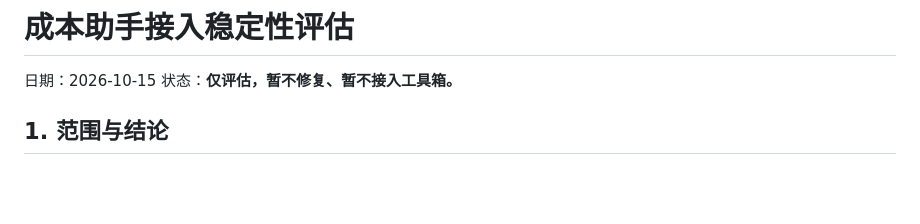
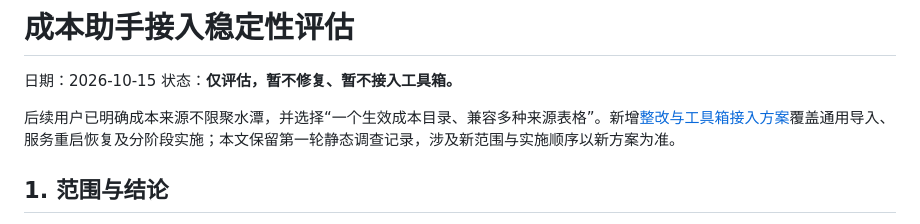
Before and after one commit to Liu771324/TikTokTOP200-LIU-, a Markdown page: docs/TOOLBOX_COST_INTEGRATION_ASSESSMENT.md, the part around the change. Rendered like a GitHub page; blank space fills up the shorter version.

```diff
--- a/docs/TOOLBOX_COST_INTEGRATION_ASSESSMENT.md
+++ b/docs/TOOLBOX_COST_INTEGRATION_ASSESSMENT.md
@@ -2,6 +2,8 @@
 
 日期：2026-10-15
 状态：**仅评估，暂不修复、暂不接入工具箱。**
+
+后续用户已明确成本来源不限聚水潭，并选择“一个生效成本目录、兼容多种来源表格”。新增[整改与工具箱接入方案](TOOLBOX_COST_INTEGRATION_PLAN.md)覆盖通用导入、服务重启恢复及分阶段实施；本文保留第一轮静态调查记录，涉及新范围与实施顺序以新方案为准。
 
 ## 1. 范围与结论
 
```
Also changed, not shown: README.md (+1 -1 lines), docs/TOOLBOX_COST_INTEGRATION_PLAN.md (added, +370 -0 lines).
